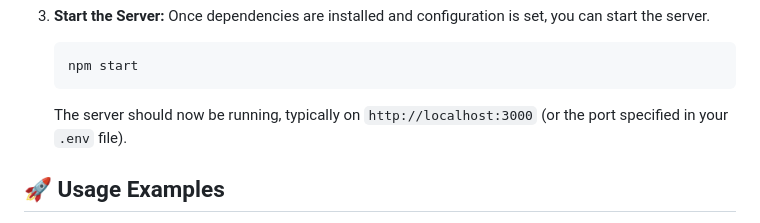
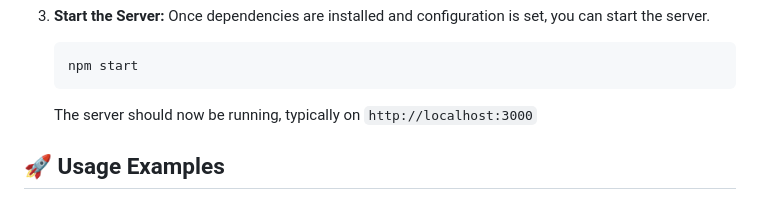
Before and after one commit to vmihiranga/ai-future-web, a Markdown page: README.md, the part around the change printed below. Rendered like a GitHub page.

````diff
--- a/README.md
+++ b/README.md
@@ -59,7 +59,7 @@ Ensure you have Node.js and npm (Node Package Manager) installed.
     ```bash
     npm start
     ```
-    The server should now be running, typically on `http://localhost:3000` (or the port specified in your `.env` file).
+    The server should now be running, typically on `http://localhost:3000`
 
 
 ## 🚀 Usage Examples
````
Also changed, not shown: other parts of README.md (+2 -1 lines).
